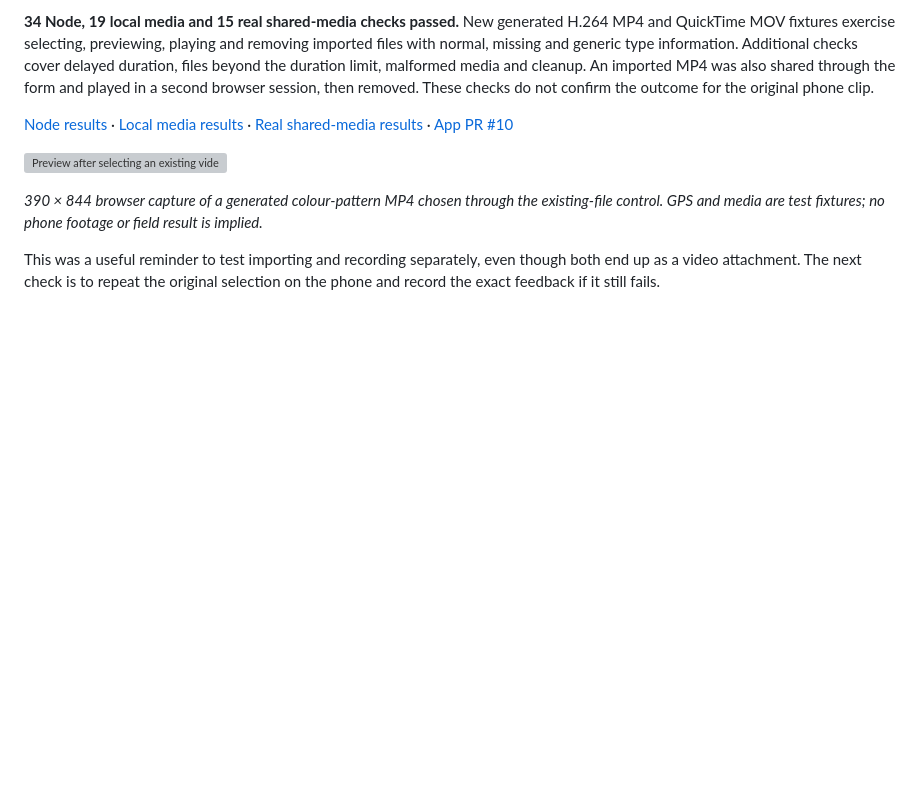
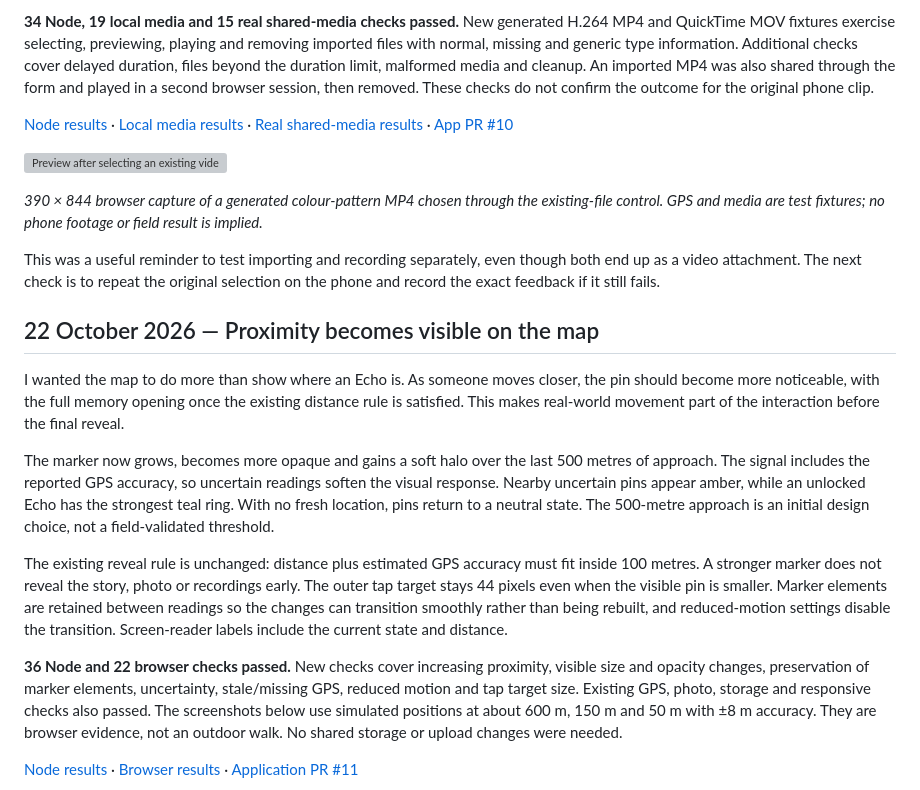
Before and after one commit to joshpilcher/urban-echo-process-journal, a Markdown page: task3/development-log.md, the part around one of its changes. Drawn GitHub-style; blank space fills up the shorter version; grey boxes are pictures that could not be loaded.

Commit message:
Document proximity marker interaction and simulated approach evidence

```diff
--- a/task3/development-log.md
+++ b/task3/development-log.md
@@ -676,3 +676,17 @@ I also wanted a failed selection to be easier to understand. The file limits now
 *390 × 844 browser capture of a generated colour-pattern MP4 chosen through the existing-file control. GPS and media are test fixtures; no phone footage or field result is implied.*
 
 This was a useful reminder to test importing and recording separately, even though both end up as a video attachment. The next check is to repeat the original selection on the phone and record the exact feedback if it still fails.
+
+
+## 22 October 2026 — Proximity becomes visible on the map
+
+I wanted the map to do more than show where an Echo is. As someone moves closer, the pin should become more noticeable, with the full memory opening once the existing distance rule is satisfied. This makes real-world movement part of the interaction before the final reveal.
+
+The marker now grows, becomes more opaque and gains a soft halo over the last 500 metres of approach. The signal includes the reported GPS accuracy, so uncertain readings soften the visual response. Nearby uncertain pins appear amber, while an unlocked Echo has the strongest teal ring. With no fresh location, pins return to a neutral state. The 500-metre approach is an initial design choice, not a field-validated threshold.
+
+The existing reveal rule is unchanged: distance plus estimated GPS accuracy must fit inside 100 metres. A stronger marker does not reveal the story, photo or recordings early. The outer tap target stays 44 pixels even when the visible pin is smaller. Marker elements are retained between readings so the changes can transition smoothly rather than being rebuilt, and reduced-motion settings disable the transition. Screen-reader labels include the current state and distance.
+
+**36 Node and 22 browser checks passed.** New checks cover increasing proximity, visible size and opacity changes, preservation of marker elements, uncertainty, stale/missing GPS, reduced motion and tap target size. Existing GPS, photo, storage and responsive checks also passed. The screenshots below use simulated positions at about 600 m, 150 m and 50 m with ±8 m accuracy. They are browser evidence, not an outdoor walk. No shared storage or upload changes were needed.
+
+[Node results](iteration-18-node-results.txt) · [Browser results](iteration-18-browser-results.txt) · [Application PR #11](https://github.com/joshpilcher/urban-echo/pull/11)
+
```
Also changed, not shown: other parts of task3/development-log.md (+13 -0 lines), task3/screenshots/iteration-18-approaching.png (added), task3/screenshots/iteration-18-far.png (added), task3/screenshots/iteration-18-unlocked.png (added), 4 other files.
